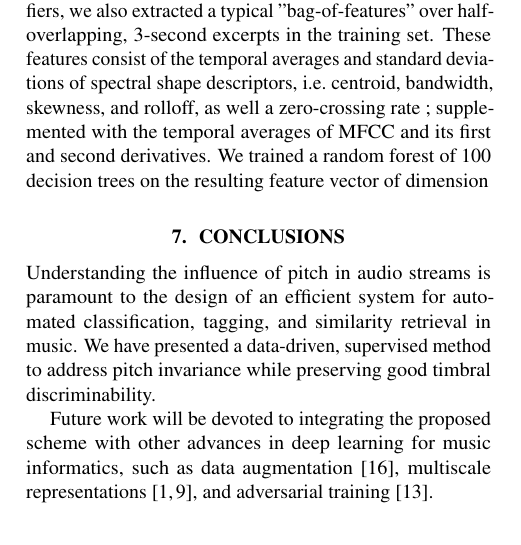
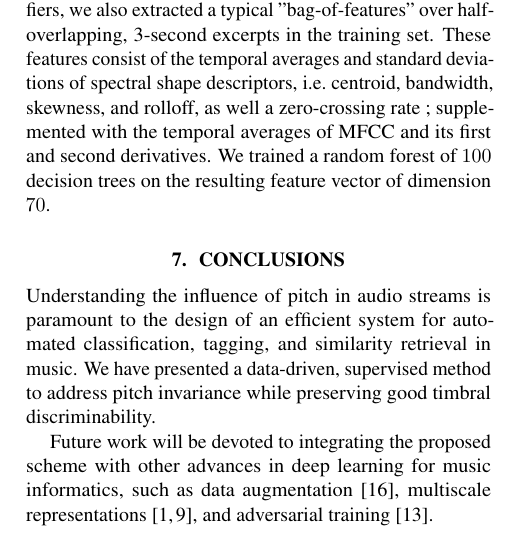
Before and after one commit to lostanlen/ismir2016, a LaTeX paper (paper/ISMIR2015template.tex): part of one column of page 5 of 6, cut so that both start at the same text. Compiled offline with pdfLaTeX.

Commit message:
report number of decision trees and size of bag-of-features

```diff
--- a/paper/ISMIR2015template.tex
+++ b/paper/ISMIR2015template.tex
@@ -584,8 +584,8 @@ These features consist of the temporal averages and standard
 deviations of spectral shape descriptors, \ie centroid, bandwidth, skewness,
 and rolloff, as well a zero-crossing rate ;
 supplemented with the temporal averages of MFCC and its first and second derivatives.
-We trained a random forest of 100 decision trees on the resulting feature vector
-of dimension
+We trained a random forest of $100$ decision trees on the resulting feature vector
+of dimension $70$.
 
 \begin{table*}[t]
 	\begin{center}
```
